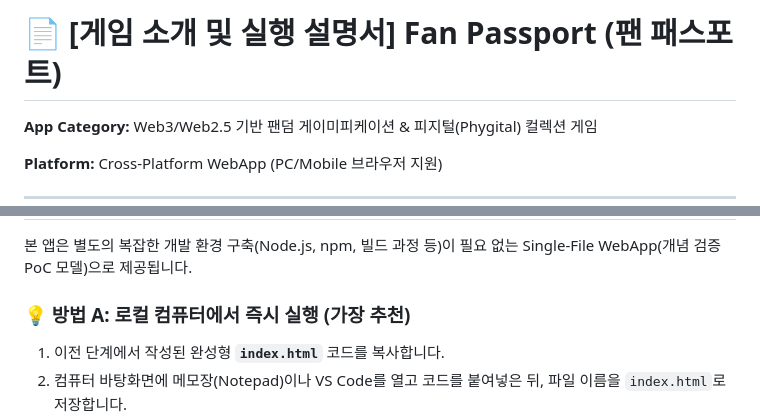
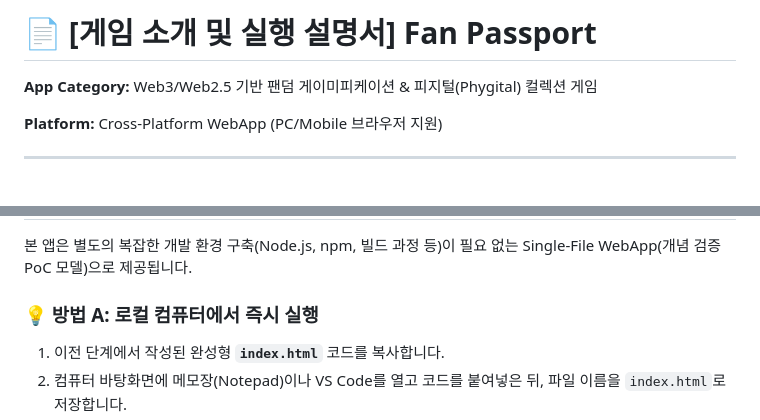
Before and after one commit to Lisayg/fan_passport, a Markdown page: README.md, 2 parts joined by grey strips. Rendered like a GitHub page; blank space fills up the shorter version.

```diff
--- a/README.md
+++ b/README.md
@@ -1,5 +1,5 @@
 
-# 📄 [게임 소개 및 실행 설명서] Fan Passport (팬 패스포트)
+# 📄 [게임 소개 및 실행 설명서] Fan Passport
 
 **App Category:** Web3/Web2.5 기반 팬덤 게이미피케이션 & 피지털(Phygital) 컬렉션 게임
 
@@ -61,7 +61,7 @@
 
 본 앱은 별도의 복잡한 개발 환경 구축(Node.js, npm, 빌드 과정 등)이 필요 없는 Single-File WebApp(개념 검증 PoC 모델)으로 제공됩니다.
 
-### 💡 방법 A: 로컬 컴퓨터에서 즉시 실행 (가장 추천)
+### 💡 방법 A: 로컬 컴퓨터에서 즉시 실행
 
 1. 이전 단계에서 작성된 완성형 **`index.html`** 코드를 복사합니다.
 2. 컴퓨터 바탕화면에 메모장(Notepad)이나 VS Code를 열고 코드를 붙여넣은 뒤, 파일 이름을 `index.html`로 저장합니다.
```
